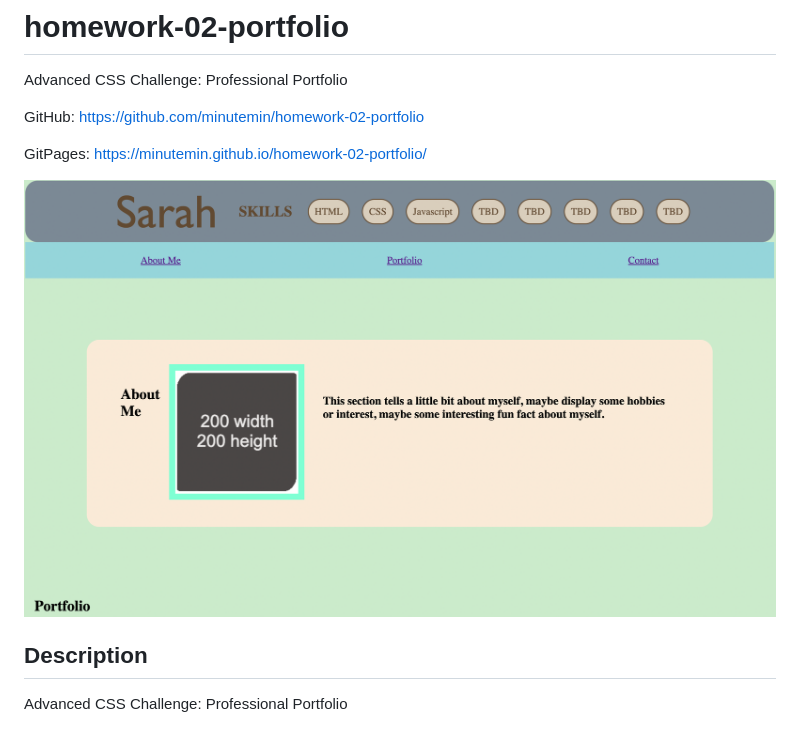
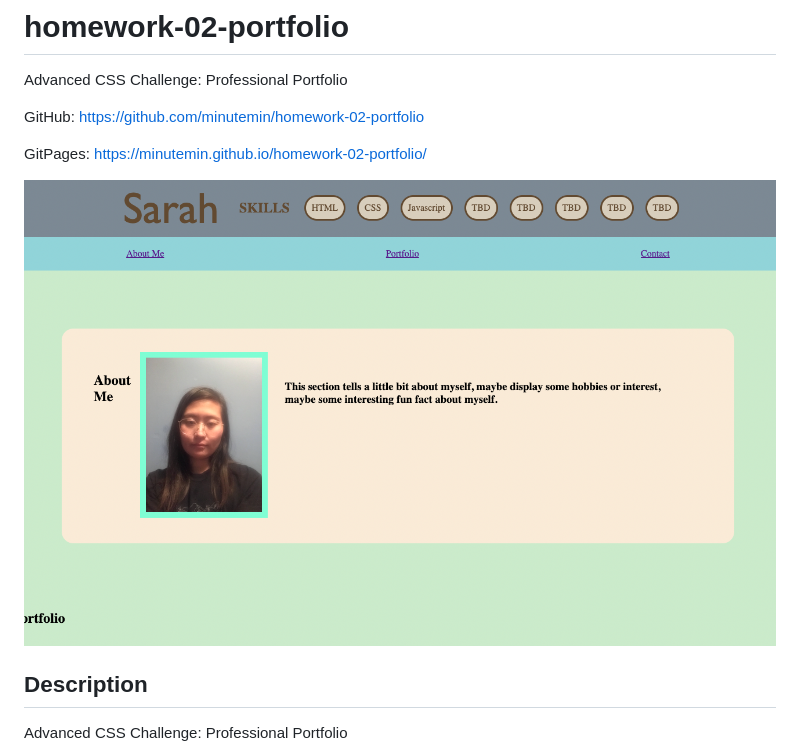
Before and after one commit to minutemin/SarahM-portfolio, a Markdown page: README.md, the part around the change. Drawn GitHub-style; pictures changed too: assets/images/SS-port.png (added), assets/images/portfolioss.jpg (deleted).

Commit message:
update profile pic and screenshot on md

```diff
--- a/README.md
+++ b/README.md
@@ -6,7 +6,7 @@ GitHub: https://github.com/minutemin/homework-02-portfolio
 
 GitPages:   https://minutemin.github.io/homework-02-portfolio/
 
-![screen shot of portfolio](./assets/images/portfolioss.jpg)
+![screen shot of portfolio](./assets/images/SS-port.png)
 
 ## Description ##
 
```
